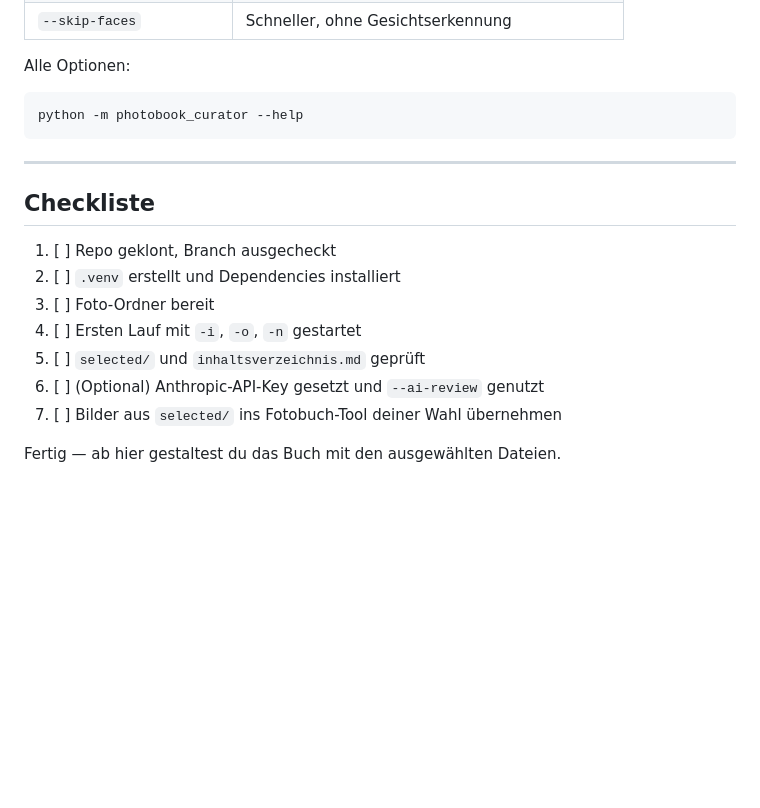
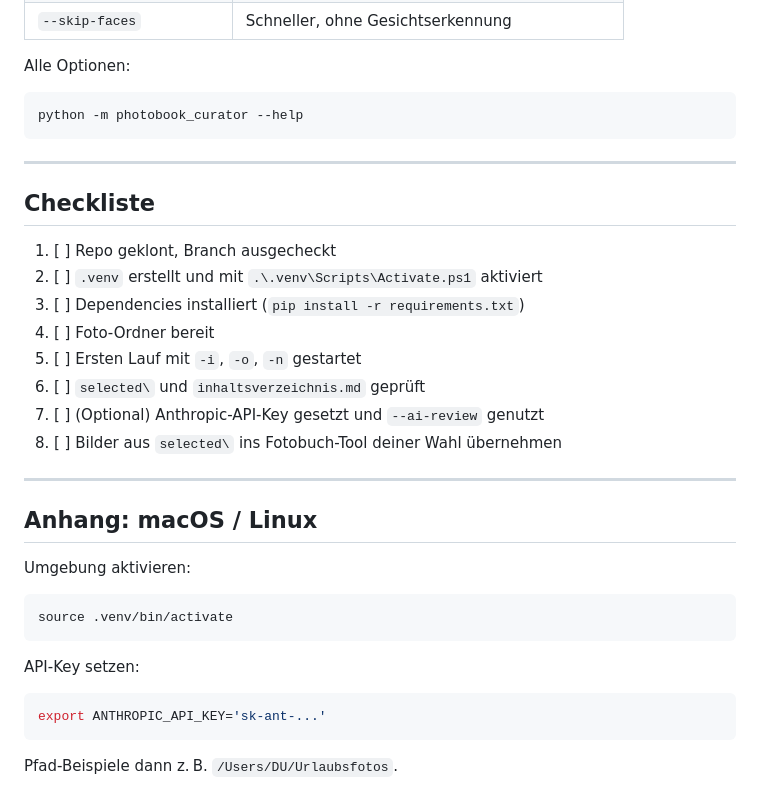
Before and after one commit to Dobolino/PhotoTool, a Markdown page: ANLEITUNG.md, the part around one of its changes. Drawn GitHub-style; blank space fills up the shorter version.

````diff
--- a/ANLEITUNG.md
+++ b/ANLEITUNG.md
@@ -172,7 +188,7 @@ Die KI bewertet nur Kandidaten (nicht alle tausende Fotos), erkennt besser Essen
 
 Alle Optionen:
 
-```bash
+```powershell
 python -m photobook_curator --help
 ```
 
@@ -181,11 +197,28 @@ python -m photobook_curator --help
 ## Checkliste
 
 1. [ ] Repo geklont, Branch ausgecheckt
-2. [ ] `.venv` erstellt und Dependencies installiert
-3. [ ] Foto-Ordner bereit
-4. [ ] Ersten Lauf mit `-i`, `-o`, `-n` gestartet
-5. [ ] `selected/` und `inhaltsverzeichnis.md` geprüft
-6. [ ] (Optional) Anthropic-API-Key gesetzt und `--ai-review` genutzt
-7. [ ] Bilder aus `selected/` ins Fotobuch-Tool deiner Wahl übernehmen
+2. [ ] `.venv` erstellt und mit `.\.venv\Scripts\Activate.ps1` aktiviert
+3. [ ] Dependencies installiert (`pip install -r requirements.txt`)
+4. [ ] Foto-Ordner bereit
+5. [ ] Ersten Lauf mit `-i`, `-o`, `-n` gestartet
+6. [ ] `selected\` und `inhaltsverzeichnis.md` geprüft
+7. [ ] (Optional) Anthropic-API-Key gesetzt und `--ai-review` genutzt
+8. [ ] Bilder aus `selected\` ins Fotobuch-Tool deiner Wahl übernehmen
 
-Fertig — ab hier gestaltest du das Buch mit den ausgewählten Dateien.
+---
+
+## Anhang: macOS / Linux
+
+Umgebung aktivieren:
+
+```bash
+source .venv/bin/activate
+```
+
+API-Key setzen:
+
+```bash
+export ANTHROPIC_API_KEY='sk-ant-...'
+```
+
+Pfad-Beispiele dann z. B. `/Users/DU/Urlaubsfotos`.
````
Also changed, not shown: other parts of ANLEITUNG.md (+61 -45 lines).
